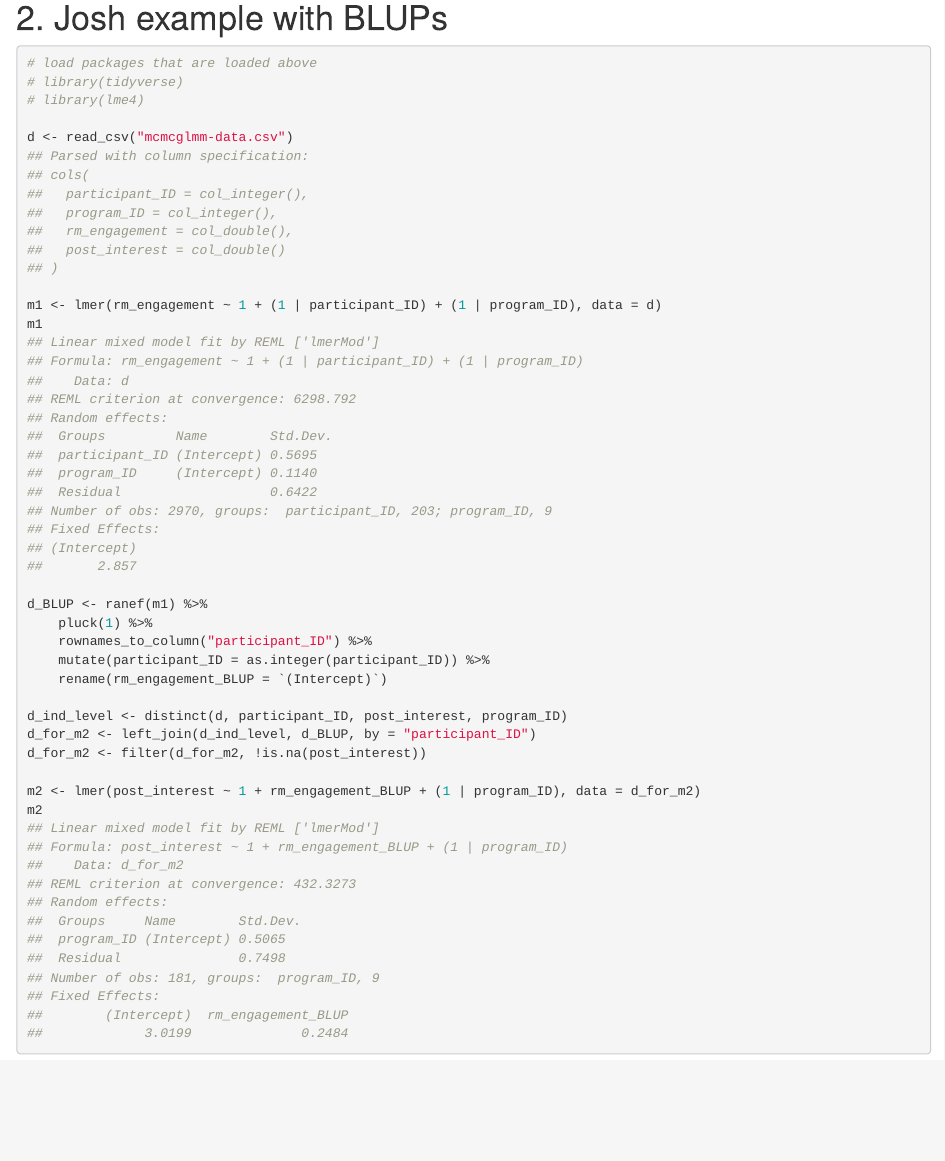
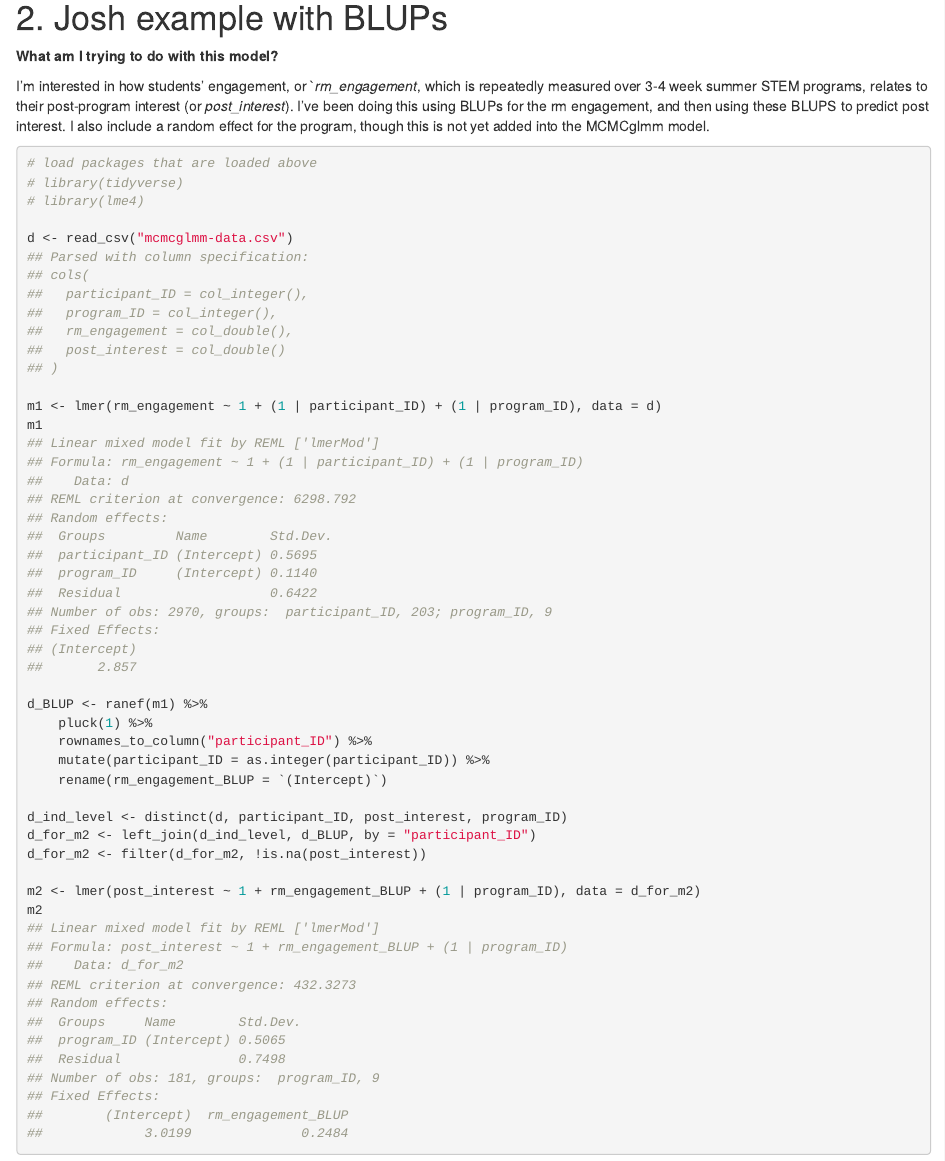
Before and after one commit to jrosen48/modeling-changes-in-interest, an R Markdown document (mcmgglmm-example.Rmd): the page in a window 1100 px wide, from 2620 px down. The pictures show the output file mcmgglmm-example.html that the author committed with the source, opened offline.

Commit message:
update Rmd file and HTML output

````diff
--- a/mcmgglmm-example.Rmd
+++ b/mcmgglmm-example.Rmd
@@ -81,6 +81,10 @@ summary(m.test1)
 
 # 2. Josh example with BLUPs
 
+**What am I trying to do with this model?**
+
+I'm interested in how students' engagement, or `*rm_engagement*, which is repeatedly measured over 3-4 week summer STEM programs, relates to their post-program interest (or *post_interest*). I've been doing this using BLUPs for the rm engagement, and then using these BLUPS to predict post interest. I also include a random effect for the program, though this is not yet added into the MCMCglmm model.
+
 ```{r, josh-example-blups}
 # load packages that are loaded above
 # library(tidyverse)
````
Also changed, not shown: mcmgglmm-example.html.
